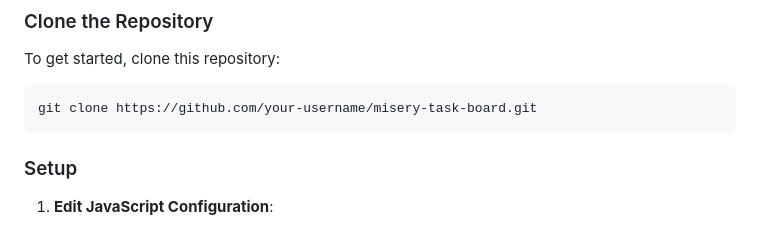
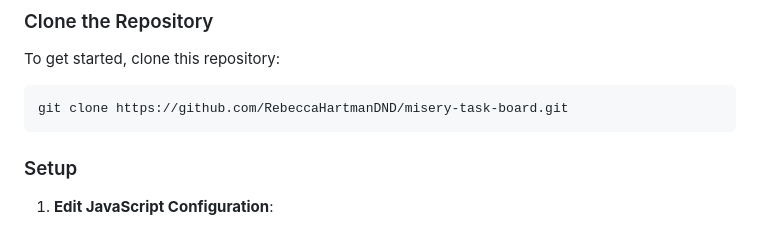
Before and after one commit to RebeccaHartmanDND/Twitch-Task-Board, a Markdown page: README.md, the part around the change. Drawn GitHub-style.

````diff
--- a/README.md
+++ b/README.md
@@ -32,7 +32,7 @@ Make sure you have the following:
 To get started, clone this repository:
 
 ```bash
-git clone https://github.com/your-username/misery-task-board.git
+git clone https://github.com/RebeccaHartmanDND/misery-task-board.git
 ```
 
 ### Setup
````
